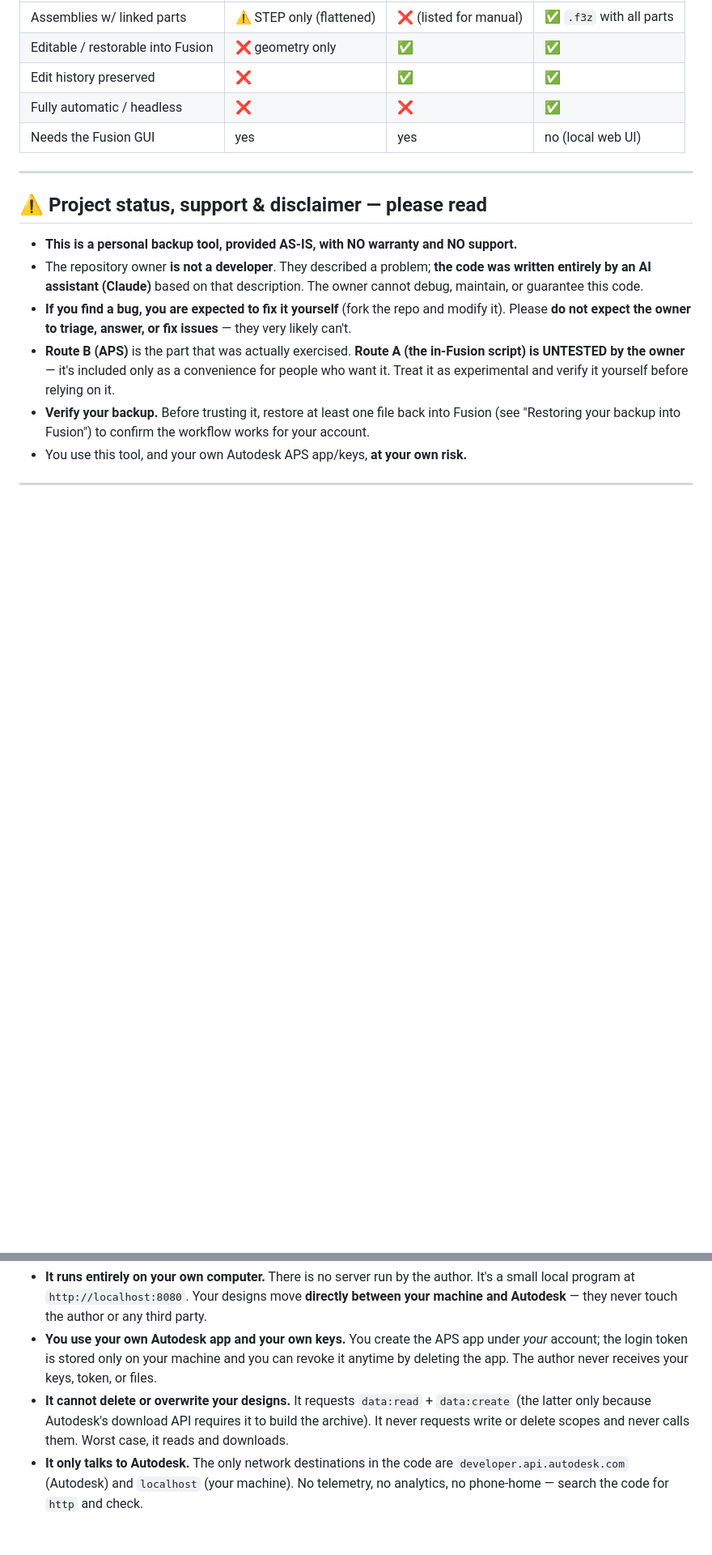
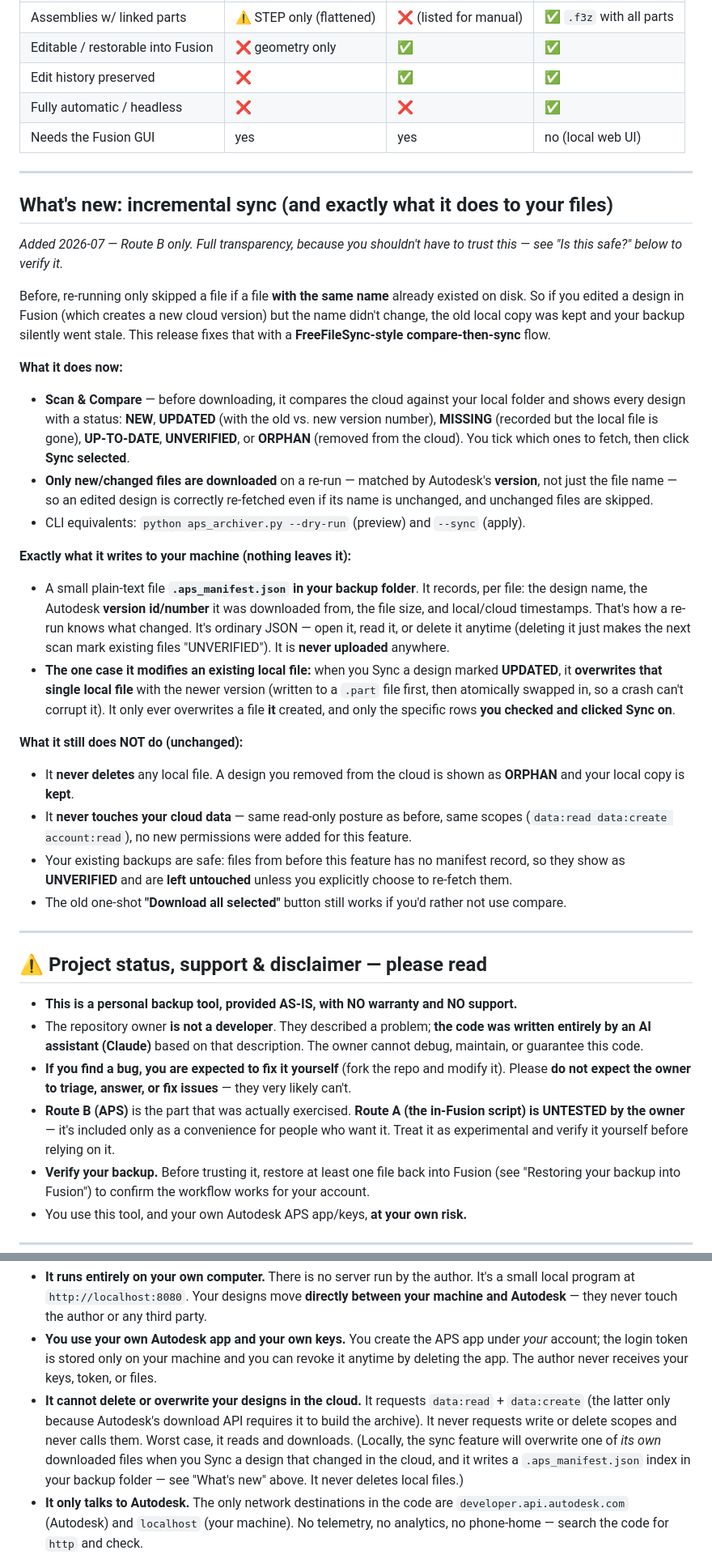
Before and after one commit to max05210238/Fusion360-Archiver, a Markdown page: README.md, 2 parts joined by grey strips. Shown at 81% size. Drawn GitHub-style; blank space fills up the shorter version.

Commit message:
docs: document the incremental sync feature in the README
Add a "What's new: incremental sync" section that transparently explains
what the feature does, exactly what it writes locally (.aps_manifest.json),
the single case where it overwrites one of its own downloaded files, and
that it still never deletes local files or touches cloud data. Also note
the manifest in the data-security table and clarify the "cannot overwrite"
safety bullet for the new local-write behavior.

Co-Authored-By: Claude Opus 4.8 <noreply@anthropic.com>
Claude-Session: https://claude.ai/code/session_01WK1torVcnJExNTWZ2rsPFA

```diff
--- a/README.md
+++ b/README.md
@@ -82,6 +83,48 @@ Two routes, so you're never stuck:
 | Edit history preserved | ❌ | ✅ | ✅ |
 | Fully automatic / headless | ❌ | ❌ | ✅ |
 | Needs the Fusion GUI | yes | yes | no (local web UI) |
+
+---
+
+## What's new: incremental sync (and exactly what it does to your files)
+
+*Added 2026-07 — Route B only. Full transparency, because you shouldn't have to trust this — see
+"Is this safe?" below to verify it.*
+
+Before, re-running only skipped a file if a file **with the same name** already existed on disk. So
+if you edited a design in Fusion (which creates a new cloud version) but the name didn't change, the
+old local copy was kept and your backup silently went stale. This release fixes that with a
+**FreeFileSync-style compare-then-sync** flow.
+
+**What it does now:**
+- **Scan & Compare** — before downloading, it compares the cloud against your local folder and shows
+  every design with a status: **NEW**, **UPDATED** (with the old vs. new version number), **MISSING**
+  (recorded but the local file is gone), **UP-TO-DATE**, **UNVERIFIED**, or **ORPHAN** (removed from
+  the cloud). You tick which ones to fetch, then click **Sync selected**.
+- **Only new/changed files are downloaded** on a re-run — matched by Autodesk's **version**, not just
+  the file name — so an edited design is correctly re-fetched even if its name is unchanged, and
+  unchanged files are skipped.
+- CLI equivalents: `python aps_archiver.py --dry-run` (preview) and `--sync` (apply).
+
+**Exactly what it writes to your machine (nothing leaves it):**
+- A small plain-text file **`.aps_manifest.json` in your backup folder**. It records, per file: the
+  design name, the Autodesk **version id/number** it was downloaded from, the file size, and
+  local/cloud timestamps. That's how a re-run knows what changed. It's ordinary JSON — open it, read
+  it, or delete it anytime (deleting it just makes the next scan mark existing files "UNVERIFIED").
+  It is **never uploaded** anywhere.
+- **The one case it modifies an existing local file:** when you Sync a design marked **UPDATED**, it
+  **overwrites that single local file** with the newer version (written to a `.part` file first, then
+  atomically swapped in, so a crash can't corrupt it). It only ever overwrites a file **it** created,
+  and only the specific rows **you checked and clicked Sync on**.
+
+**What it still does NOT do (unchanged):**
+- It **never deletes** any local file. A design you removed from the cloud is shown as **ORPHAN** and
+  your local copy is **kept**.
+- It **never touches your cloud data** — same read-only posture as before, same scopes
+  (`data:read data:create account:read`), no new permissions were added for this feature.
+- Your existing backups are safe: files from before this feature has no manifest record, so they show
+  as **UNVERIFIED** and are **left untouched** unless you explicitly choose to re-fetch them.
+- The old one-shot **"Download all selected"** button still works if you'd rather not use compare.
 
 ---
 
@@ -335,9 +378,12 @@ is built so you don't have to trust the author; you can *verify* instead:
 - **You use your own Autodesk app and your own keys.** You create the APS app under *your* account; the
   login token is stored only on your machine and you can revoke it anytime by deleting the app. The
   author never receives your keys, token, or files.
-- **It cannot delete or overwrite your designs.** It requests `data:read` + `data:create` (the latter
-  only because Autodesk's download API requires it to build the archive). It never requests write or
-  delete scopes and never calls them. Worst case, it reads and downloads.
+- **It cannot delete or overwrite your designs in the cloud.** It requests `data:read` + `data:create`
+  (the latter only because Autodesk's download API requires it to build the archive). It never requests
+  write or delete scopes and never calls them. Worst case, it reads and downloads. (Locally, the sync
+  feature will overwrite one of *its own* downloaded files when you Sync a design that changed in the
+  cloud, and it writes a `.aps_manifest.json` index in your backup folder — see "What's new" above. It
+  never deletes local files.)
 - **It only talks to Autodesk.** The only network destinations in the code are
   `developer.api.autodesk.com` (Autodesk) and `localhost` (your machine). No telemetry, no analytics,
   no phone-home — search the code for `http` and check.
```
Also changed, not shown: other parts of README.md (+3 -1 lines).
